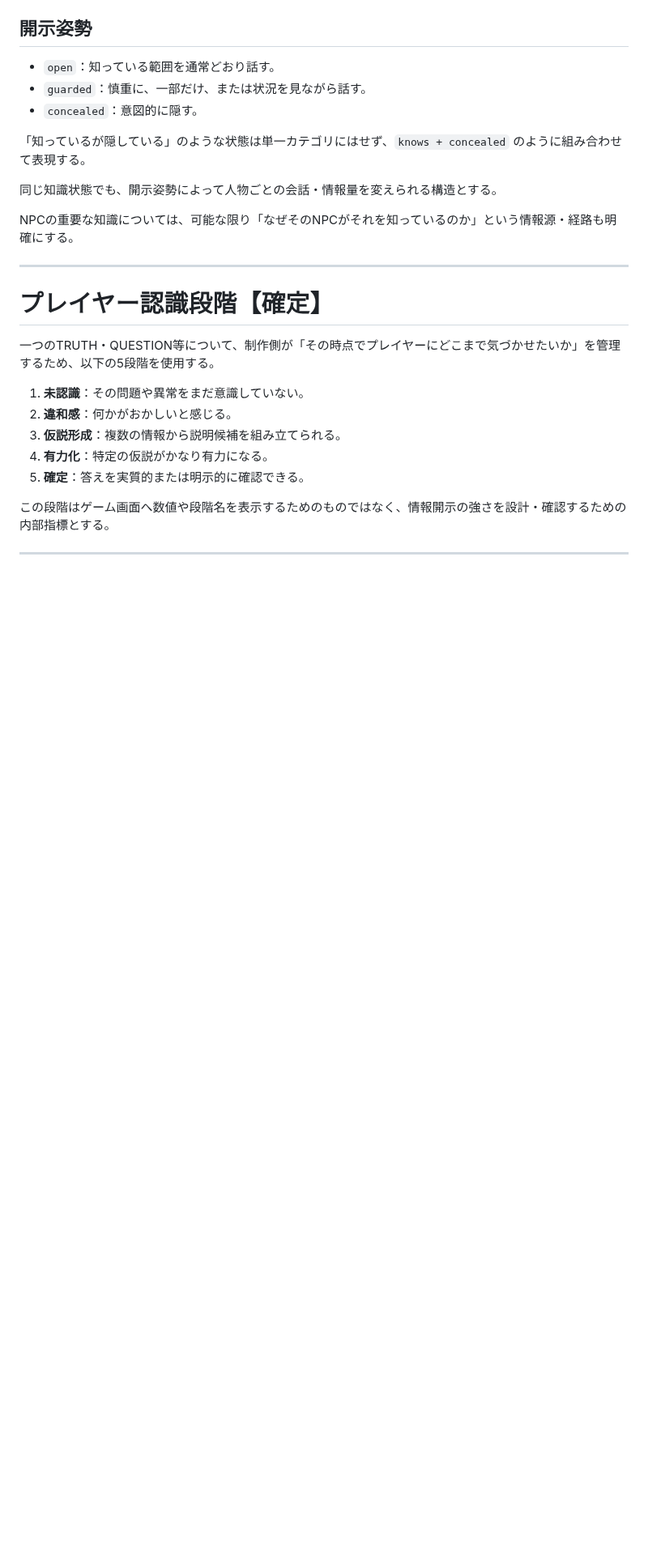
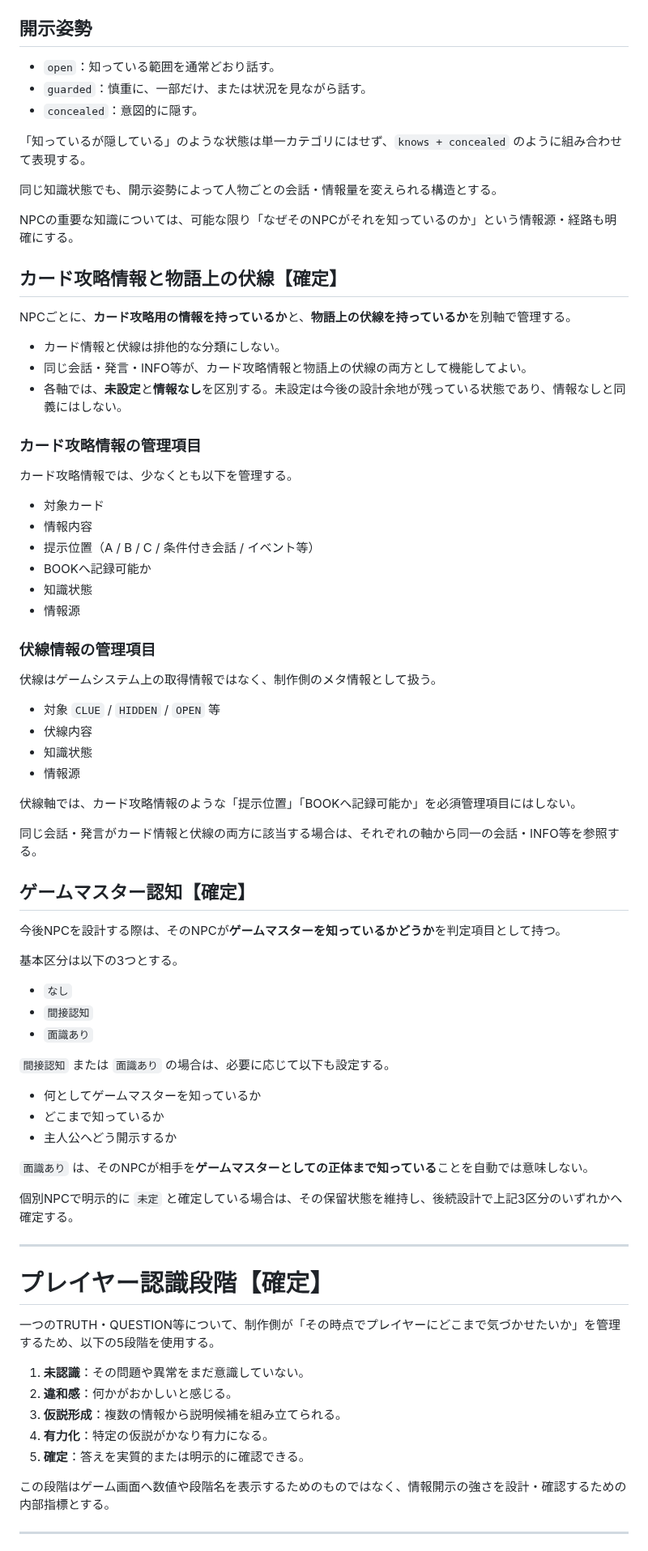
Before and after one commit to fg79sw4nvw-dot/untold-wiki, a Markdown page: pages/story/information-architecture.md, the part around one of its changes. Shown at 81% size. GitHub-like rendering; blank space fills up the shorter version.

Commit message:
Integrate NPC information and GM-recognition model

```diff
--- a/pages/story/information-architecture.md
+++ b/pages/story/information-architecture.md
@@ -155,6 +155,58 @@ NPCが情報や真相に対してどの位置にいるかは、**知識状態**
 同じ知識状態でも、開示姿勢によって人物ごとの会話・情報量を変えられる構造とする。
 
 NPCの重要な知識については、可能な限り「なぜそのNPCがそれを知っているのか」という情報源・経路も明確にする。
+
+## カード攻略情報と物語上の伏線【確定】
+
+NPCごとに、**カード攻略用の情報を持っているか**と、**物語上の伏線を持っているか**を別軸で管理する。
+
+- カード情報と伏線は排他的な分類にしない。
+- 同じ会話・発言・INFO等が、カード攻略情報と物語上の伏線の両方として機能してよい。
+- 各軸では、**未設定**と**情報なし**を区別する。未設定は今後の設計余地が残っている状態であり、情報なしと同義にはしない。
+
+### カード攻略情報の管理項目
+
+カード攻略情報では、少なくとも以下を管理する。
+
+- 対象カード
+- 情報内容
+- 提示位置（A / B / C / 条件付き会話 / イベント等）
+- BOOKへ記録可能か
+- 知識状態
+- 情報源
+
+### 伏線情報の管理項目
+
+伏線はゲームシステム上の取得情報ではなく、制作側のメタ情報として扱う。
+
+- 対象 `CLUE` / `HIDDEN` / `OPEN` 等
+- 伏線内容
+- 知識状態
+- 情報源
+
+伏線軸では、カード攻略情報のような「提示位置」「BOOKへ記録可能か」を必須管理項目にはしない。
+
+同じ会話・発言がカード情報と伏線の両方に該当する場合は、それぞれの軸から同一の会話・INFO等を参照する。
+
+## ゲームマスター認知【確定】
+
+今後NPCを設計する際は、そのNPCが**ゲームマスターを知っているかどうか**を判定項目として持つ。
+
+基本区分は以下の3つとする。
+
+- `なし`
+- `間接認知`
+- `面識あり`
+
+`間接認知` または `面識あり` の場合は、必要に応じて以下も設定する。
+
+- 何としてゲームマスターを知っているか
+- どこまで知っているか
+- 主人公へどう開示するか
+
+`面識あり` は、そのNPCが相手を**ゲームマスターとしての正体まで知っている**ことを自動では意味しない。
+
+個別NPCで明示的に `未定` と確定している場合は、その保留状態を維持し、後続設計で上記3区分のいずれかへ確定する。
 
 ---
 
```
Also changed, not shown: other parts of pages/story/information-architecture.md (+0 -12 lines).
